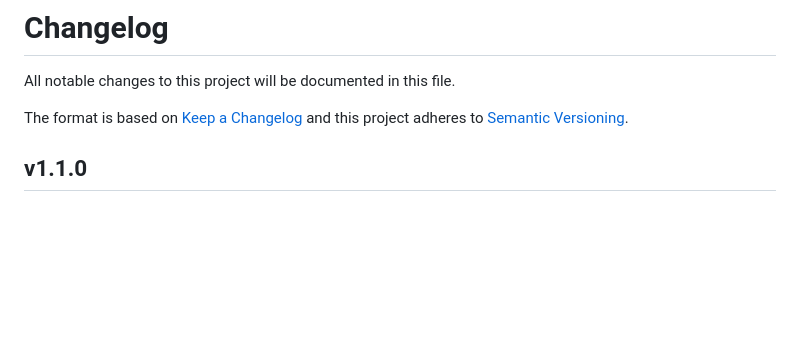
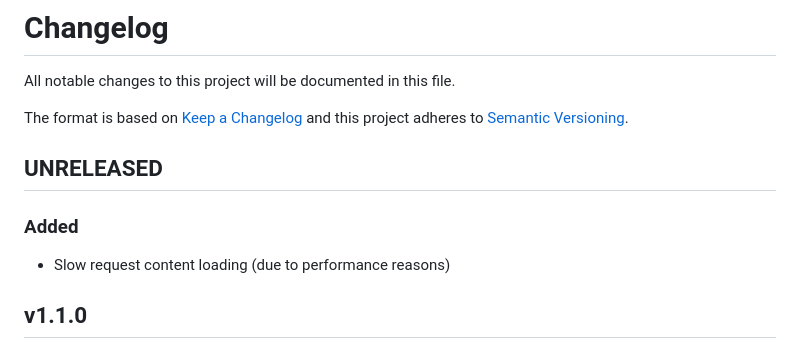
Before and after one commit to tarampampam/webhook-tester, a Markdown page: CHANGELOG.md, the part around the change. Drawn GitHub-style; blank space fills up the shorter version.

Commit message:
docs(changelog): 📚 Changelog file updated

```diff
--- a/CHANGELOG.md
+++ b/CHANGELOG.md
@@ -3,6 +3,12 @@
 All notable changes to this project will be documented in this file.
 
 The format is based on [Keep a Changelog][keepachangelog] and this project adheres to [Semantic Versioning][semver].
+
+## UNRELEASED
+
+### Added
+
+- Slow request content loading (due to performance reasons)
 
 ## v1.1.0
 
```
